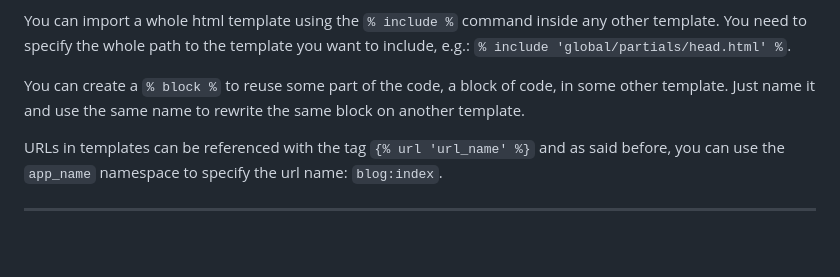
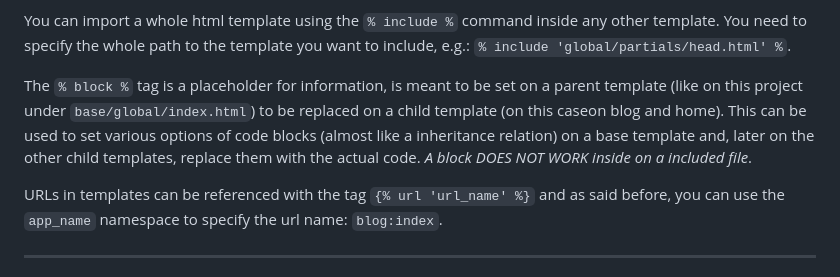
Before and after one commit to gaaiuss/django-study, a Markdown page: README.md, the part around the change. Rendered like a GitHub page; blank space fills up the shorter version.

Commit message:
upd: README.md

```diff
--- a/README.md
+++ b/README.md
@@ -76,9 +76,12 @@ You can import a whole html template using the `% include %` command inside any
 other template. You need to specify the whole path to the template you want to
 include, e.g.: `% include 'global/partials/head.html' %`.
 
-You can create a `% block %` to reuse some part of the code, a block of code,
-in some other template. Just name it and use the same name to rewrite the same
-block on another template.
+The `% block %` tag is a placeholder for information, is meant to be set on a
+parent template (like on this project under `base/global/index.html`) to be
+replaced on a child template (on this caseon blog and home). This can be used
+to set various options of code blocks (almost like a inheritance relation) on a
+base template and, later on the other child templates, replace them with the
+actual code. _A block DOES NOT WORK inside on a included file_.
 
 URLs in templates can be referenced with the tag `{% url 'url_name' %}` and as
 said before, you can use the `app_name` namespace to specify the url name:
```
